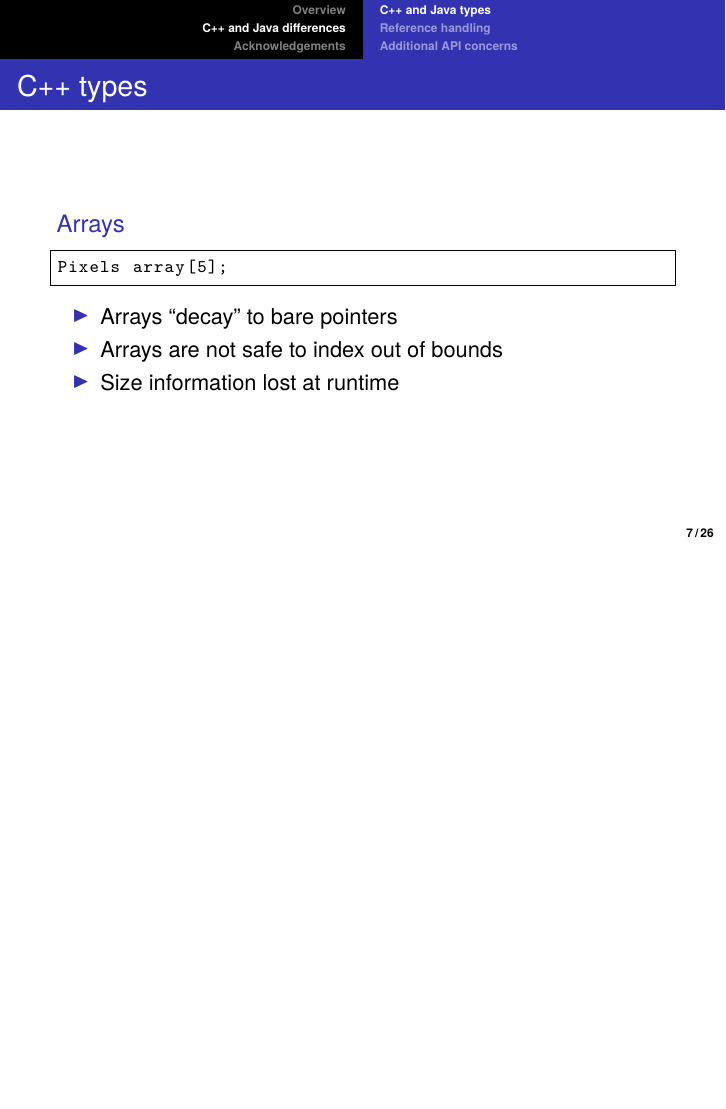
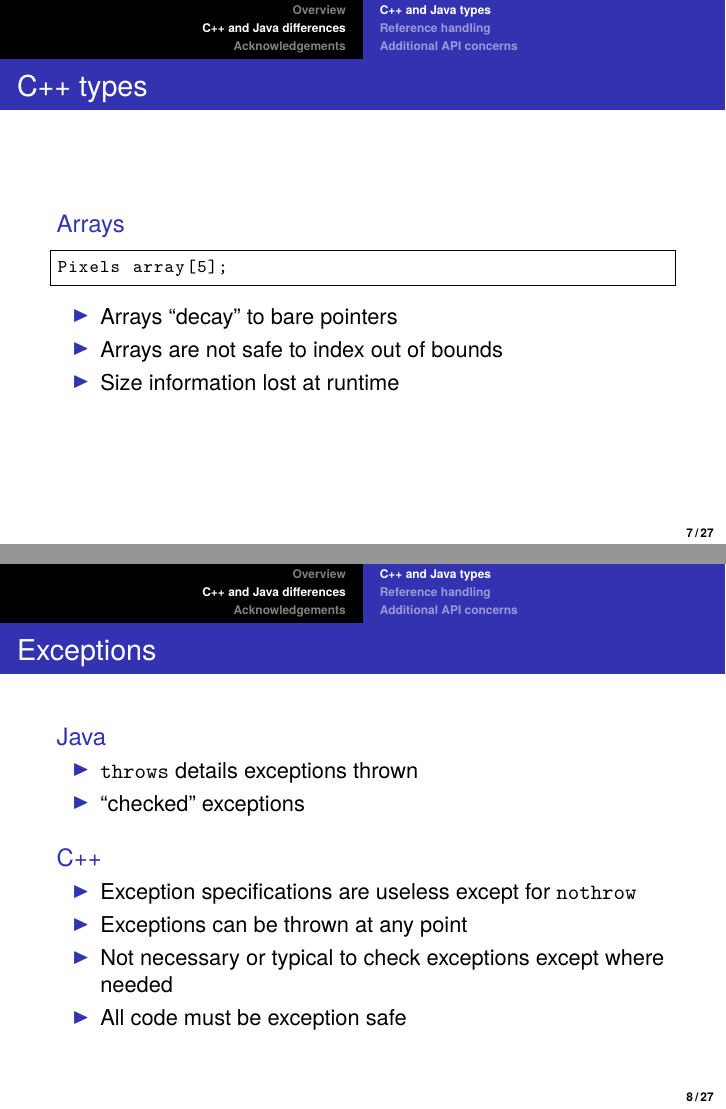
Before and after one commit to simleo/ome-cpp-training, LaTeX slides (cpp-java-differences.tex): page 7 of 26 before the commit and pages 7 and 8 of 27 after it, the two joined at a grey line, the shorter picture padded with empty space. Compiled offline with XeLaTeX.

Commit message:
Add exceptions

```diff
--- a/cpp-java-differences.tex
+++ b/cpp-java-differences.tex
@@ -128,6 +128,27 @@ Pixels array[5];
     \pause
   \item Size information lost at runtime
   \end{itemize}
+  \end{block}
+\end{frame}
+
+\begin{frame}[fragile]
+  \frametitle{Exceptions}
+  \begin{block}{Java}
+    \begin{itemize}
+    \item \texttt{throws} details exceptions thrown
+    \item “checked” exceptions
+    \end{itemize}
+  \end{block}
+  \begin{block}{C++}
+    \begin{itemize}
+    \item Exception specifications are useless except for \texttt{nothrow}
+      \pause
+    \item Exceptions can be thrown at any point
+      \pause
+    \item Not necessary or typical to check exceptions except where needed
+      \pause
+    \item All code must be exception safe
+    \end{itemize}
   \end{block}
 \end{frame}
 
```
